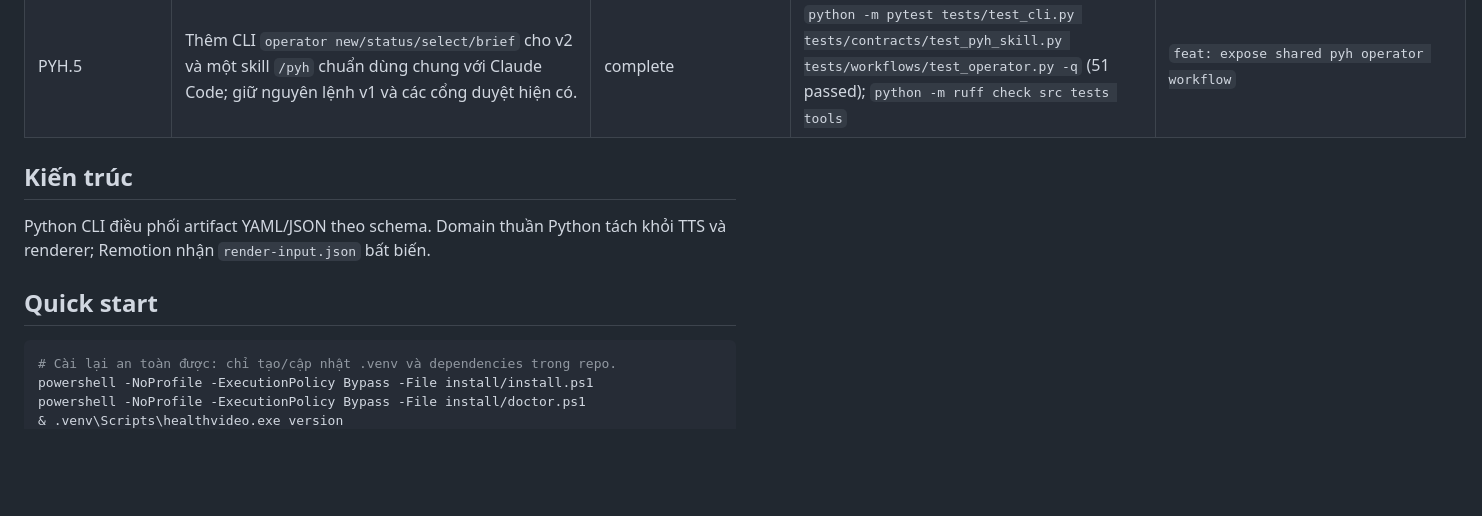
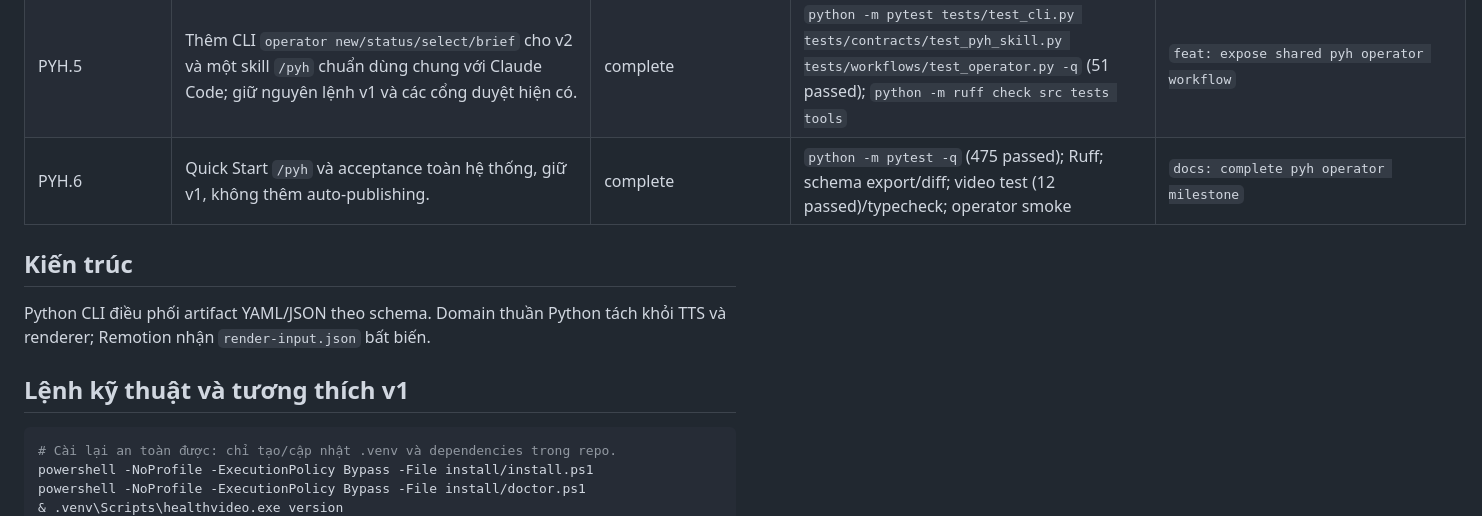
Before and after one commit to anhtu604/pyh, a Markdown page: README.md, the part around one of its changes. Rendered like a GitHub page; blank space fills up the shorter version.

````diff
--- a/README.md
+++ b/README.md
@@ -76,13 +88,14 @@ applicability, per-claim doctor notes — hoãn sang M3).
 | PYH.3 | Mở rộng `produce_project` và `package_project` qua compatibility boundary: v2 dùng active revision, gate record M2, cache render hiện có và atomic package promotion; v1 giữ nguyên đường chạy. | complete | `python -m pytest tests/workflows/test_produce.py tests/workflows/test_package.py tests/e2e/test_golden_project.py tests/e2e/test_golden_workflow_versions.py tests/workflows/test_gate_review.py -v` (65 passed); `python -m ruff check src tests tools` | `feat: produce and package approved v2 projects` |
 | PYH.4 | Chứng minh lifecycle offline từ chọn topic, brief, evidence đến package qua hai cổng duyệt; xác nhận invalidation y khoa/video. | complete | `python -m pytest tests/e2e tests/workflows/test_gate_review.py tests/domain/test_invalidation.py -q` (79 passed); `python -m ruff check src tests tools` | `test: prove pyh lifecycle across both review gates` |
 | PYH.5 | Thêm CLI `operator new/status/select/brief` cho v2 và một skill `/pyh` chuẩn dùng chung với Claude Code; giữ nguyên lệnh v1 và các cổng duyệt hiện có. | complete | `python -m pytest tests/test_cli.py tests/contracts/test_pyh_skill.py tests/workflows/test_operator.py -q` (51 passed); `python -m ruff check src tests tools` | `feat: expose shared pyh operator workflow` |
+| PYH.6 | Quick Start `/pyh` và acceptance toàn hệ thống, giữ v1, không thêm auto-publishing. | complete | `python -m pytest -q` (475 passed); Ruff; schema export/diff; video test (12 passed)/typecheck; operator smoke | `docs: complete pyh operator milestone` |
 
 ## Kiến trúc
 
 Python CLI điều phối artifact YAML/JSON theo schema. Domain thuần Python tách
 khỏi TTS và renderer; Remotion nhận `render-input.json` bất biến.
 
-## Quick start
+## Lệnh kỹ thuật và tương thích v1
 
 ```powershell
 # Cài lại an toàn được: chỉ tạo/cập nhật .venv và dependencies trong repo.
````
Also changed, not shown: other parts of README.md (+14 -2 lines), 1 other file.
